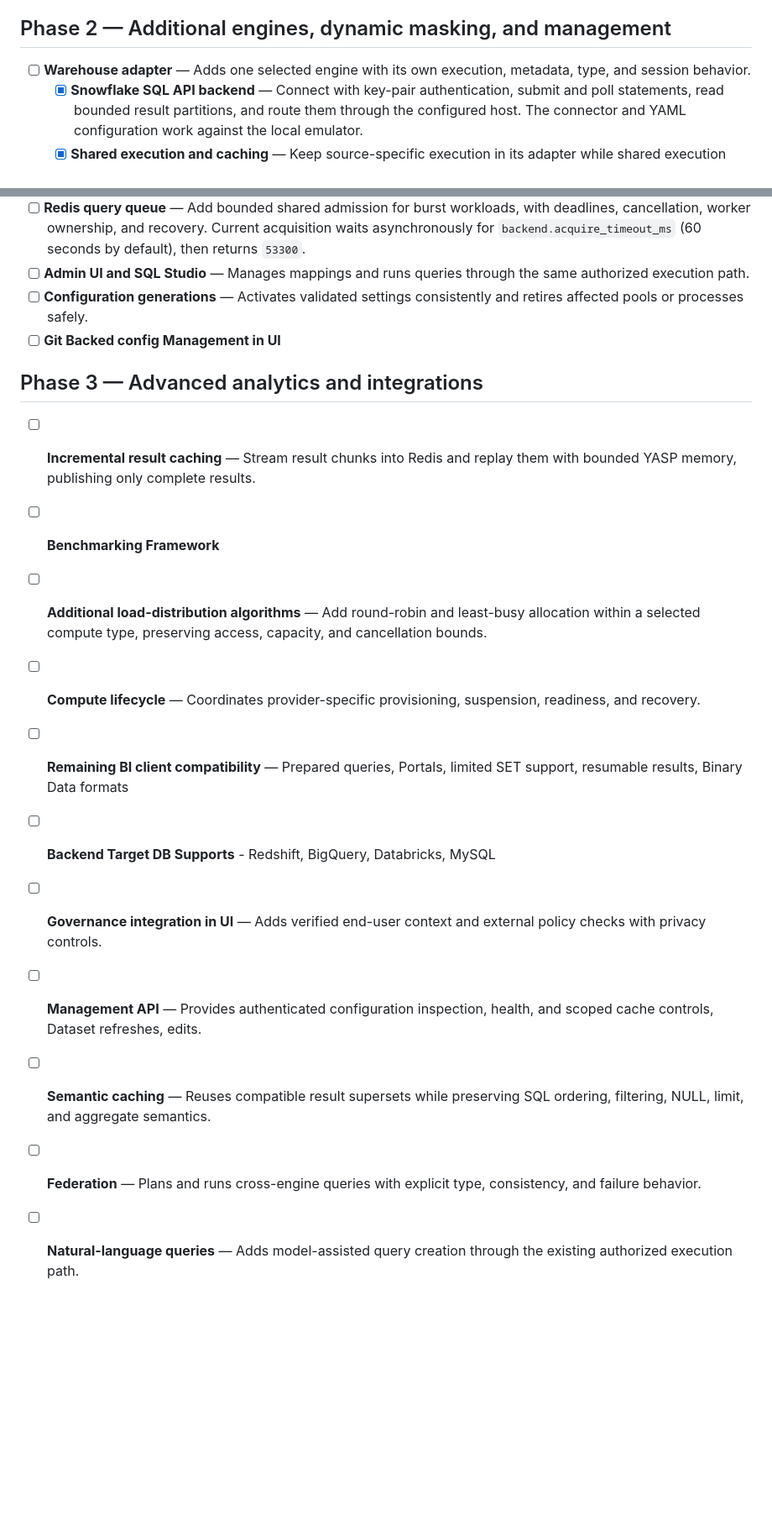
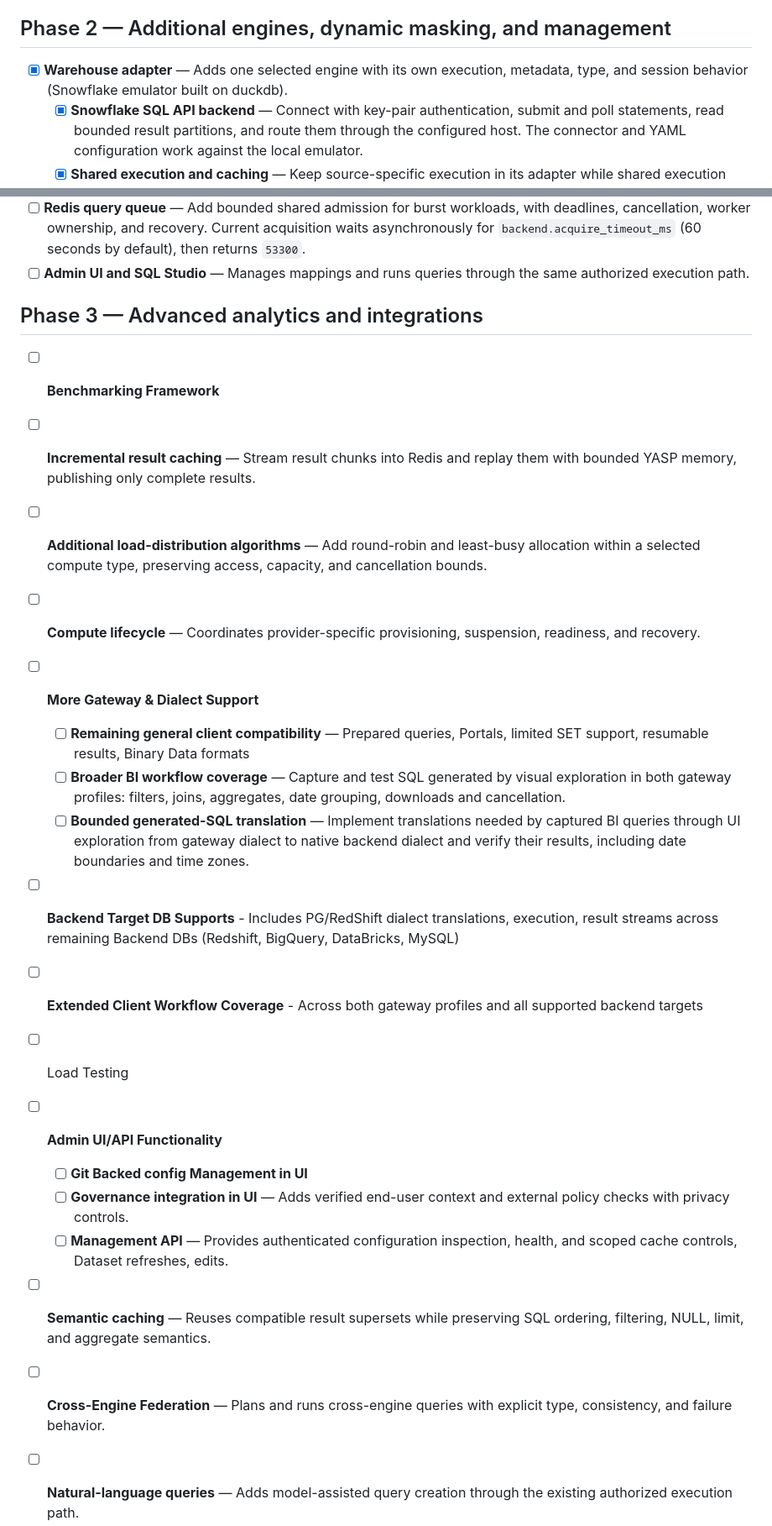
Before and after one commit to AbhiSinha08/yasp-analytics-proxy, a Markdown page: docs/deliverables.md, 2 parts joined by grey strips. Shown at 84% size. Rendered like a GitHub page; blank space fills up the shorter version.

```diff
--- a/docs/deliverables.md
+++ b/docs/deliverables.md
@@ -75,7 +75,7 @@
 
 ## Phase 2 — Additional engines, dynamic masking, and management
 
-- [ ] **Warehouse adapter** — Adds one selected engine with its own execution, metadata, type, and session behavior.
+- [x] **Warehouse adapter** — Adds one selected engine with its own execution, metadata, type, and session behavior (Snowflake emulator built on duckdb).
   - [x] **Snowflake SQL API backend** — Connect with key-pair authentication, submit and poll statements, read bounded result partitions, and route them through the configured host. The connector and YAML configuration work against the local emulator.
   - [x] **Shared execution and caching** — Keep source-specific execution in its adapter while shared execution handles routing, result encoding, and bounded caching for every backend and both gateway profiles.
   - [x] **Connector and response checks** — Use focused HTTP tests for signed identity, polling, partitions, exact values, malformed or oversized responses, and incomplete results; exercise end-to-end query, cancellation, and recovery through the network emulator.
@@ -102,19 +101,24 @@
 - [ ] **Result processing hooks** — Requires result-hook integrations and authorized result/cache contracts.
 - [ ] **Redis query queue** — Add bounded shared admission for burst workloads, with deadlines, cancellation, worker ownership, and recovery. Current acquisition waits asynchronously for `backend.acquire_timeout_ms` (60 seconds by default), then returns `53300`.
 - [ ] **Admin UI and SQL Studio** — Manages mappings and runs queries through the same authorized execution path.
-- [ ] **Configuration generations** — Activates validated settings consistently and retires affected pools or processes safely.
-- [ ] **Git Backed config Management in UI**
 
 ## Phase 3 — Advanced analytics and integrations
 
+- [ ] **Benchmarking Framework**
 - [ ] **Incremental result caching** — Stream result chunks into Redis and replay them with bounded YASP memory, publishing only complete results.
-- [ ] **Benchmarking Framework**
 - [ ] **Additional load-distribution algorithms** — Add round-robin and least-busy allocation within a selected compute type, preserving access, capacity, and cancellation bounds.
 - [ ] **Compute lifecycle** — Coordinates provider-specific provisioning, suspension, readiness, and recovery.
-- [ ] **Remaining BI client compatibility** — Prepared queries, Portals, limited SET support, resumable results, Binary Data formats
-- [ ] **Backend Target DB Supports** - Redshift, BigQuery, Databricks, MySQL
-- [ ] **Governance integration in UI** — Adds verified end-user context and external policy checks with privacy controls.
-- [ ] **Management API** — Provides authenticated configuration inspection, health, and scoped cache controls, Dataset refreshes, edits.
+- [ ] **More Gateway & Dialect Support**
+  - [ ] **Remaining general client compatibility** — Prepared queries, Portals, limited SET support, resumable results, Binary Data formats
+  - [ ] **Broader BI workflow coverage** — Capture and test SQL generated by visual exploration in both gateway profiles: filters, joins, aggregates, date grouping, downloads and cancellation.
+  - [ ] **Bounded generated-SQL translation** — Implement translations needed by captured BI queries through UI exploration from gateway dialect to native backend dialect and verify their results, including date boundaries and time zones.
+- [ ] **Backend Target DB Supports** - Includes PG/RedShift dialect translations, execution, result streams across remaining Backend DBs (Redshift, BigQuery, DataBricks, MySQL)
+- [ ] **Extended Client Workflow Coverage** - Across both gateway profiles and all supported backend targets
+- [ ] Load Testing
+- [ ] **Admin UI/API Functionality**
+  - [ ] **Git Backed config Management in UI**
+  - [ ] **Governance integration in UI** — Adds verified end-user context and external policy checks with privacy controls.
+  - [ ] **Management API** — Provides authenticated configuration inspection, health, and scoped cache controls, Dataset refreshes, edits.
 - [ ] **Semantic caching** — Reuses compatible result supersets while preserving SQL ordering, filtering, NULL, limit, and aggregate semantics.
-- [ ] **Federation** — Plans and runs cross-engine queries with explicit type, consistency, and failure behavior.
+- [ ] **Cross-Engine Federation** — Plans and runs cross-engine queries with explicit type, consistency, and failure behavior.
 - [ ] **Natural-language queries** — Adds model-assisted query creation through the existing authorized execution path.
```
Also changed, not shown: other parts of docs/deliverables.md (+1 -2 lines).
